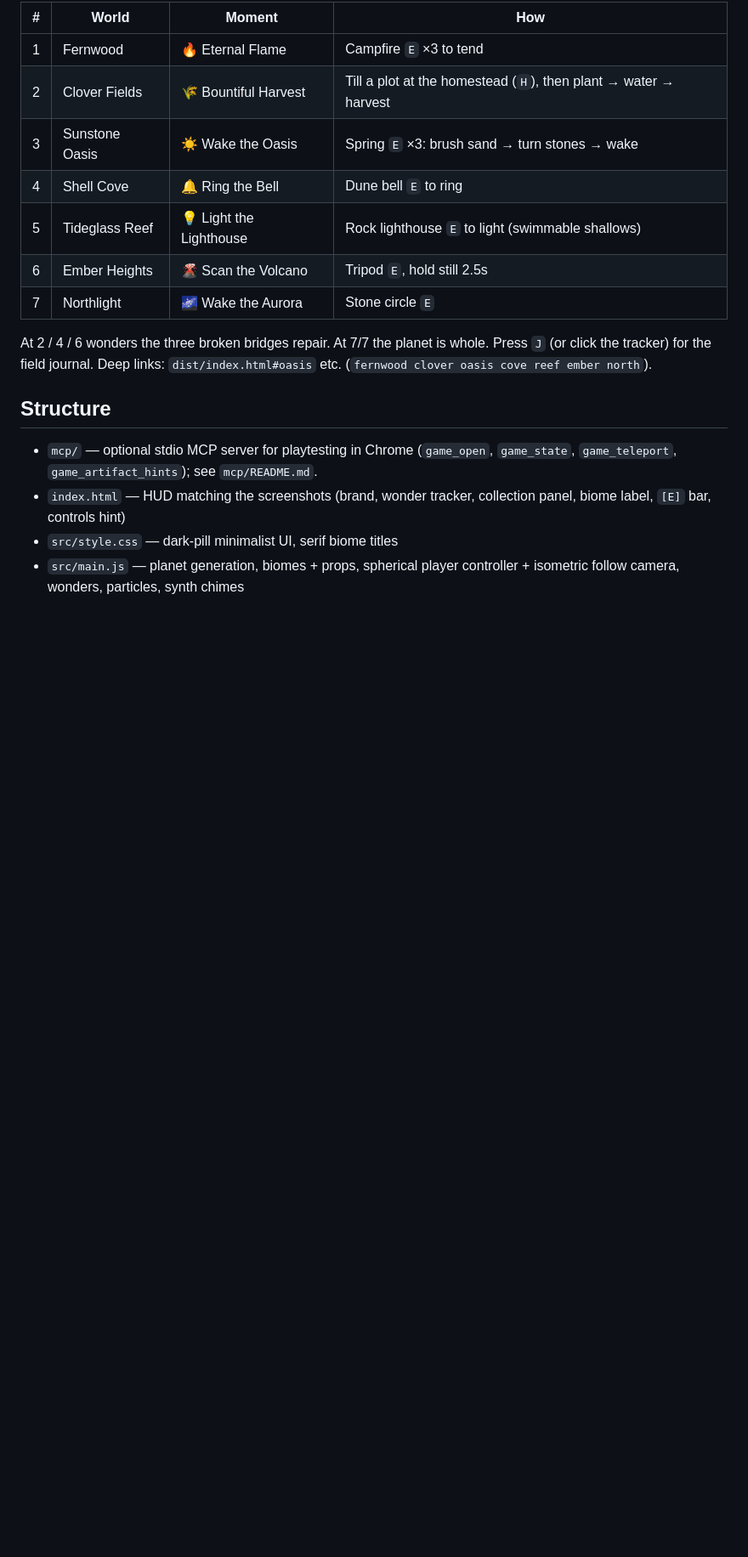
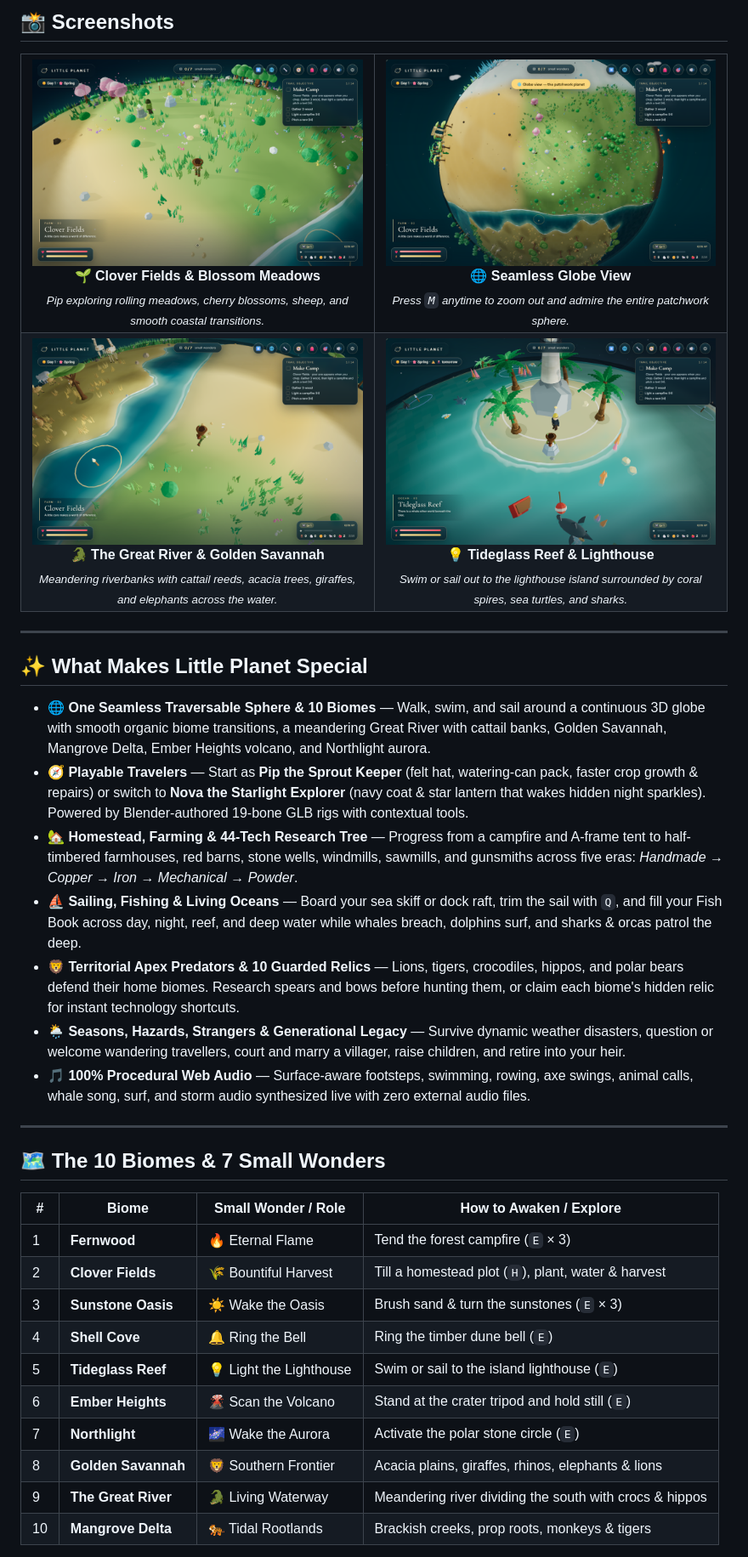
Before and after one commit to sumonrh/mini-planet, a Markdown page: README.md, the part around one of its changes. Shown at 85% size. GitHub-like rendering; pictures changed too: docs/screenshots/clover-fields.png (added), docs/screenshots/globe-view.png (added), docs/screenshots/great-river-savannah.png (added); blank space fills up the shorter version.

Commit message:
Add game screenshots and showcase README for GitHub page

```diff
--- a/README.md
+++ b/README.md
@@ -39,20 +25,67 @@ Firebase serves `dist/` (`firebase.json`), which is the single self-contained `i
 
-| # | World | Moment | How |
-|---|-------|--------|-----|
-| 1 | Fernwood | 🔥 Eternal Flame | Campfire `E` ×3 to tend |
-| 2 | Clover Fields | 🌾 Bountiful Harvest | Till a plot at the homestead (`H`), then plant → water → harvest |
-| 3 | Sunstone Oasis | ☀️ Wake the Oasis | Spring `E` ×3: brush sand → turn stones → wake |
-| 4 | Shell Cove | 🔔 Ring the Bell | Dune bell `E` to ring |
-| 5 | Tideglass Reef | 💡 Light the Lighthouse | Rock lighthouse `E` to light (swimmable shallows) |
-| 6 | Ember Heights | 🌋 Scan the Volcano | Tripod `E`, hold still 2.5s |
-| 7 | Northlight | 🌌 Wake the Aurora | Stone circle `E` |
+## 📸 Screenshots
 
-At 2 / 4 / 6 wonders the three broken bridges repair. At 7/7 the planet is whole.
-Press `J` (or click the tracker) for the field journal. Deep links: `dist/index.html#oasis` etc. (`fernwood clover oasis cove reef ember north`).
+<table>
+  <tr>
+    <td align="center" width="50%">
+      <img src="docs/screenshots/clover-fields.png" alt="Clover Fields" width="100%" />
+      <br/>
+      <strong>🌱 Clover Fields &amp; Blossom Meadows</strong>
+      <br/>
+      <sub><em>Pip exploring rolling meadows, cherry blossoms, sheep, and smooth coastal transitions.</em></sub>
+    </td>
+    <td align="center" width="50%">
+      <img src="docs/screenshots/globe-view.png" alt="Globe View" width="100%" />
+      <br/>
+      <strong>🌐 Seamless Globe View</strong>
+      <br/>
+      <sub><em>Press <code>M</code> anytime to zoom out and admire the entire patchwork sphere.</em></sub>
+    </td>
+  </tr>
+  <tr>
+    <td align="center" width="50%">
+      <img src="docs/screenshots/great-river-savannah.png" alt="The Great River and Golden Savannah" width="100%" />
+      <br/>
+      <strong>🐊 The Great River &amp; Golden Savannah</strong>
+      <br/>
+      <sub><em>Meandering riverbanks with cattail reeds, acacia trees, giraffes, and elephants across the water.</em></sub>
+    </td>
+    <td align="center" width="50%">
+      <img src="docs/screenshots/tideglass-reef.png" alt="Tideglass Reef" width="100%" />
+      <br/>
+      <strong>💡 Tideglass Reef &amp; Lighthouse</strong>
+      <br/>
+      <sub><em>Swim or sail out to the lighthouse island surrounded by coral spires, sea turtles, and sharks.</em></sub>
+    </td>
+  </tr>
+</table>
 
-## Structure
+---
 
-- `mcp/` — optional stdio MCP server for playtesting in Chrome (`game_open`, `game_state`, `game_teleport`, `game_artifact_hints`); see `mcp/README.md`.
-- `index.html` — HUD matching the screenshots (brand, wonder tracker, collection panel, biome label, `[E]` bar, controls hint)
-- `src/style.css` — dark-pill minimalist UI, serif biome titles
-- `src/main.js` — planet generation, biomes + props, spherical player controller + isometric follow camera, wonders, particles, synth chimes
+## ✨ What Makes Little Planet Special
+
+- **🌐 One Seamless Traversable Sphere &amp; 10 Biomes** — Walk, swim, and sail around a continuous 3D globe with smooth organic biome transitions, a meandering Great River with cattail banks, Golden Savannah, Mangrove Delta, Ember Heights volcano, and Northlight aurora.
+- **🧭 Playable Travelers** — Start as **Pip the Sprout Keeper** (felt hat, watering-can pack, faster crop growth &amp; repairs) or switch to **Nova the Starlight Explorer** (navy coat &amp; star lantern that wakes hidden night sparkles). Powered by Blender-authored 19-bone GLB rigs with contextual tools.
+- **🏡 Homestead, Farming &amp; 44-Tech Research Tree** — Progress from a campfire and A-frame tent to half-timbered farmhouses, red barns, stone wells, windmills, sawmills, and gunsmiths across five eras: *Handmade → Copper → Iron → Mechanical → Powder*.
+- **⛵ Sailing, Fishing &amp; Living Oceans** — Board your sea skiff or dock raft, trim the sail with `Q`, and fill your Fish Book across day, night, reef, and deep water while whales breach, dolphins surf, and sharks &amp; orcas patrol the deep.
+- **🦁 Territorial Apex Predators &amp; 10 Guarded Relics** — Lions, tigers, crocodiles, hippos, and polar bears defend their home biomes. Research spears and bows before hunting them, or claim each biome's hidden relic for instant technology shortcuts.
+- **🌦️ Seasons, Hazards, Strangers &amp; Generational Legacy** — Survive dynamic weather disasters, question or welcome wandering travellers, court and marry a villager, raise children, and retire into your heir.
+- **🎵 100% Procedural Web Audio** — Surface-aware footsteps, swimming, rowing, axe swings, animal calls, whale song, surf, and storm audio synthesized live with zero external audio files.
+
+---
+
+## 🗺️ The 10 Biomes &amp; 7 Small Wonders
+
+| # | Biome | Small Wonder / Role | How to Awaken / Explore |
+|---|---|---|---|
+| 1 | **Fernwood** | 🔥 Eternal Flame | Tend the forest campfire (`E` × 3) |
+| 2 | **Clover Fields** | 🌾 Bountiful Harvest | Till a homestead plot (`H`), plant, water &amp; harvest |
+| 3 | **Sunstone Oasis** | ☀️ Wake the Oasis | Brush sand &amp; turn the sunstones (`E` × 3) |
+| 4 | **Shell Cove** | 🔔 Ring the Bell | Ring the timber dune bell (`E`) |
+| 5 | **Tideglass Reef** | 💡 Light the Lighthouse | Swim or sail to the island lighthouse (`E`) |
+| 6 | **Ember Heights** | 🌋 Scan the Volcano | Stand at the crater tripod and hold still (`E`) |
+| 7 | **Northlight** | 🌌 Wake the Aurora | Activate the polar stone circle (`E`) |
+| 8 | **Golden Savannah** | 🦁 Southern Frontier | Acacia plains, giraffes, rhinos, elephants &amp; lions |
+| 9 | **The Great River** | 🐊 Living Waterway | Meandering river dividing the south with crocs &amp; hippos |
+| 10 | **Mangrove Delta** | 🐅 Tidal Rootlands | Brackish creeks, prop roots, monkeys &amp; tigers |
+
```
Also changed, not shown: other parts of README.md (+61 -28 lines), docs/screenshots/hero-banner.png (added).
